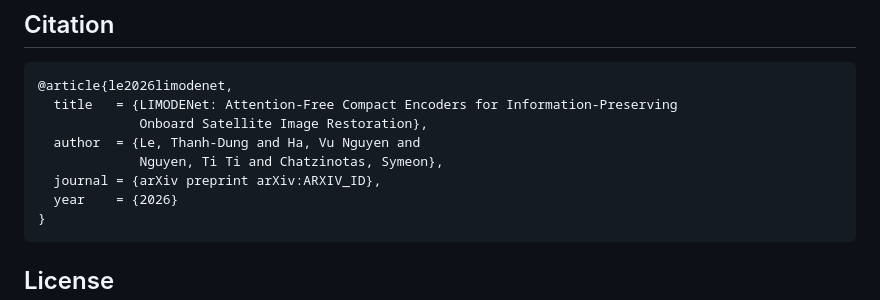
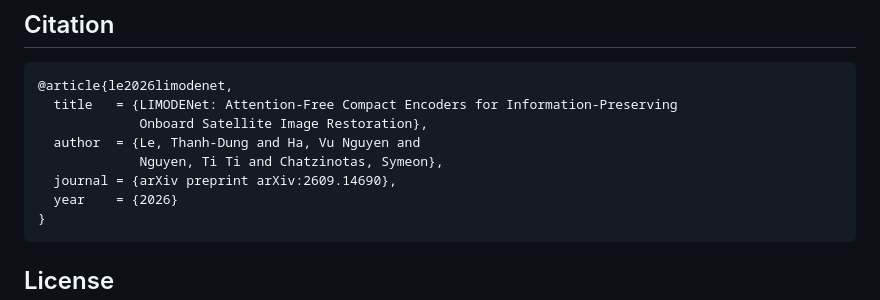
Before and after one commit to ltdung/limodenet, a Markdown page: README.md, the part around one of its changes. Rendered like a GitHub page.

````diff
--- a/README.md
+++ b/README.md
@@ -187,7 +187,7 @@ fully reproducible with public tools — see `docs/REPRODUCING.md`.
              Onboard Satellite Image Restoration},
   author  = {Le, Thanh-Dung and Ha, Vu Nguyen and
              Nguyen, Ti Ti and Chatzinotas, Symeon},
-  journal = {arXiv preprint arXiv:ARXIV_ID},
+  journal = {arXiv preprint arXiv:2609.14690},
   year    = {2026}
 }
 ```
````
Also changed, not shown: other parts of README.md (+1 -1 lines), weights_staging/HF_MODEL_CARD.md (+8 -7 lines).
